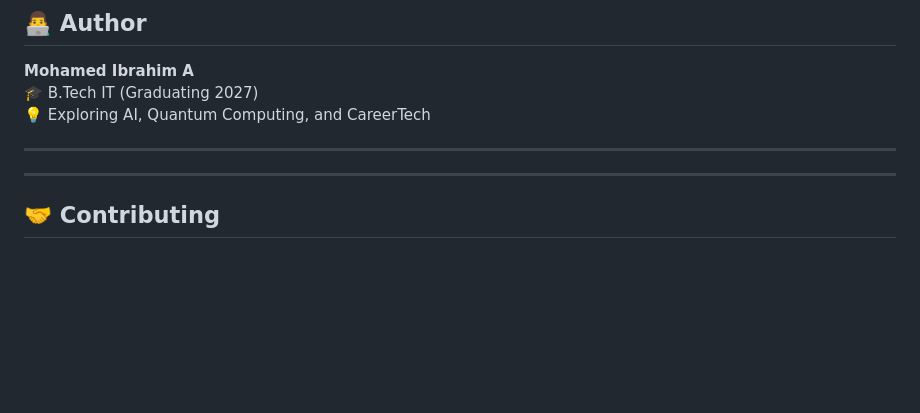
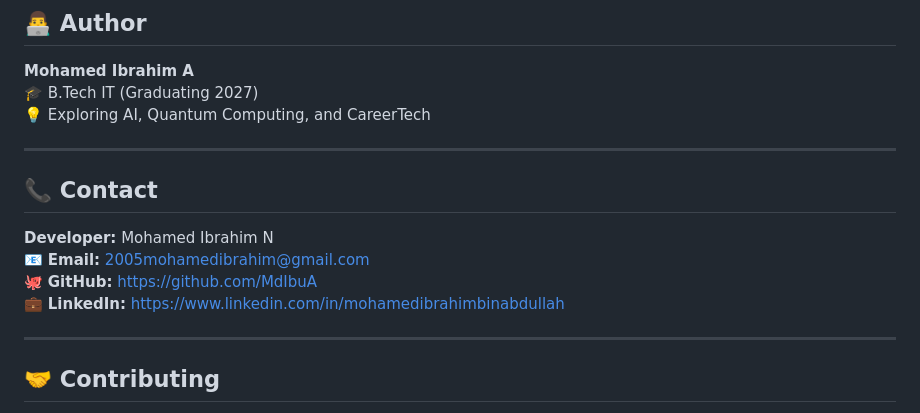
Before and after one commit to Ibu0555/CareerPath, a Markdown page: README.md, the part around the change. Rendered like a GitHub page; blank space fills up the shorter version.

Commit message:
Add contact information section to README.md
Co-authored-by: Ibu0555 <151141572+Ibu0555@users.noreply.github.com>

```diff
--- a/README.md
+++ b/README.md
@@ -185,9 +185,14 @@
 🎓 B.Tech IT (Graduating 2027)
 💡 Exploring AI, Quantum Computing, and CareerTech
 
-
 ---
 
+## 📞 Contact
+
+**Developer:** Mohamed Ibrahim N
+📧 **Email:** [2005mohamedibrahim@gmail.com](mailto:2005mohamedibrahim@gmail.com)
+🐙 **GitHub:** [https://github.com/MdIbuA](https://github.com/MdIbuA)
+💼 **LinkedIn:** [https://www.linkedin.com/in/mohamedibrahimbinabdullah](https://www.linkedin.com/in/mohamedibrahimbinabdullah)
 
 ---
 
```
